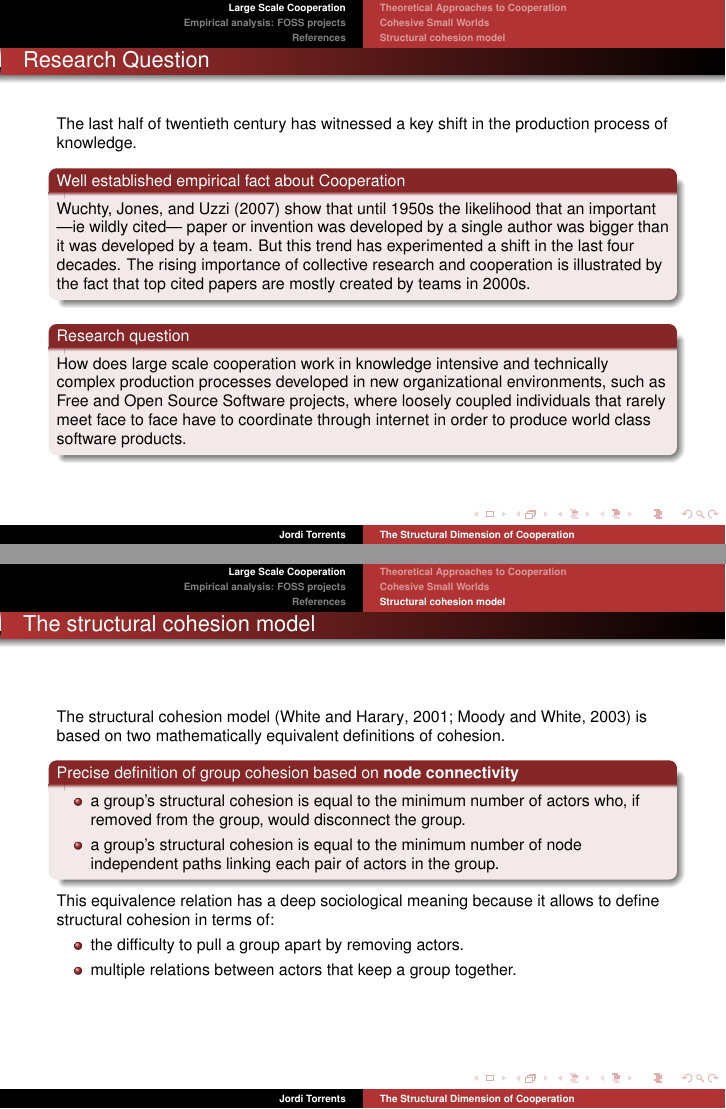
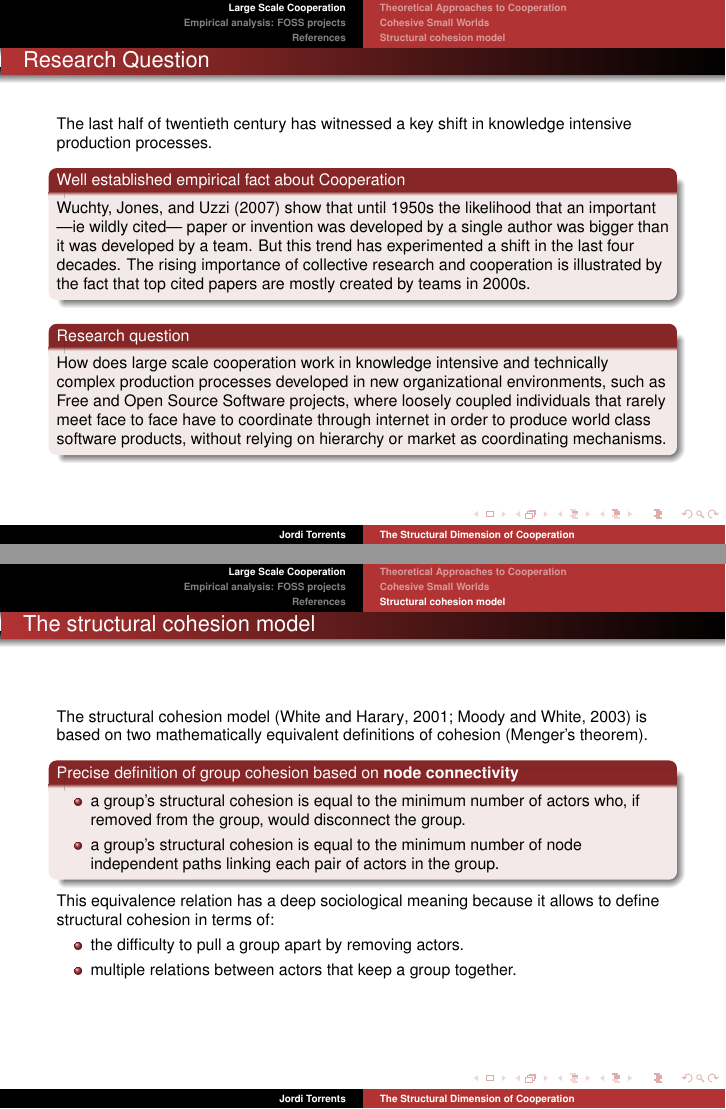
Before and after one commit to jtorrents/thesis, LaTeX slides (presentations/sociologia_en_proceso/structural_dimension_cooperation.tex): pages 2 and 6 of 13, joined at a grey line. Compiled offline with pdfLaTeX.

Commit message:
Small changes for today's presentation.

```diff
--- a/presentations/sociologia_en_proceso/structural_dimension_cooperation.tex
+++ b/presentations/sociologia_en_proceso/structural_dimension_cooperation.tex
@@ -83,14 +83,14 @@
 \begin{frame}[label=]
 \frametitle{Research Question}
 
-The last half of twentieth century has witnessed a key shift in the production process of knowledge.
+The last half of twentieth century has witnessed a key shift in knowledge intensive production processes.
 
 \begin{block}{Well established empirical fact about Cooperation}
 \citet*{uzzi:2007a} show that until 1950s the likelihood that an important ---ie wildly cited--- paper or invention was developed by a single author was bigger than it was developed by a team. But this trend has experimented a shift in the last four decades. The rising importance of collective research and cooperation is illustrated by the fact that top cited papers are mostly created by teams in 2000s.
 \end{block}
 
 \begin{block}{Research question}
-How does large scale cooperation work in knowledge intensive and technically complex production processes developed in new organizational environments, such as Free and Open Source Software projects, where loosely coupled individuals that rarely meet face to face have to coordinate through internet in order to produce world class software products.
+How does large scale cooperation work in knowledge intensive and technically complex production processes developed in new organizational environments, such as Free and Open Source Software projects, where loosely coupled individuals that rarely meet face to face have to coordinate through internet in order to produce world class software products, without relying on hierarchy or market as coordinating mechanisms.
 \end{block}
 
 \end{frame}
@@ -249,7 +243,7 @@ Novel organizational form ---both inside and outside large capitalist corporatio
 \begin{frame}
 \frametitle{The structural cohesion model}
 
-The structural cohesion model \citep{white:2001,moody:2003} is based on two mathematically equivalent definitions of cohesion.
+The structural cohesion model \citep{white:2001,moody:2003} is based on two mathematically equivalent definitions of cohesion (Menger's theorem).
 
 \begin{block}{Precise definition of group cohesion based on \textbf{node connectivity}}
 
```
Also changed, not shown: presentations/sociologia_en_proceso/structural_dimension_cooperation.pdf, presentations/sociologia_en_proceso/structural_dimension_cooperation.tex (10 more changed lines).
